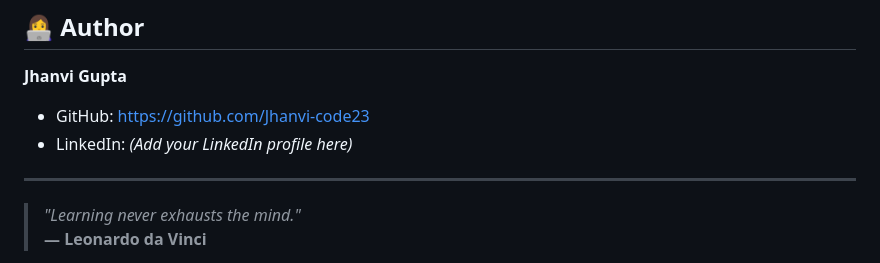
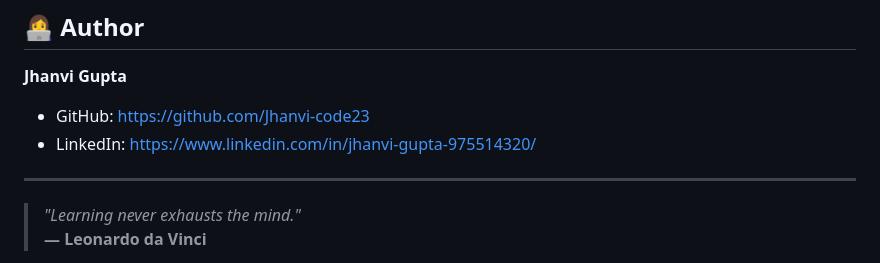
Before and after one commit to Jhanvi-code23/OIBSIP, a Markdown page: WebDev-L2-TributePage/README.md, the part around the change. Rendered like a GitHub page.

Commit message:
Update LinkedIn profile link in README.md

```diff
--- a/WebDev-L2-TributePage/README.md
+++ b/WebDev-L2-TributePage/README.md
@@ -112,7 +112,7 @@ Leonardo da Vinci (1452–1519) was an Italian Renaissance polymath celebrated f
 **Jhanvi Gupta**
 
 - GitHub: https://github.com/Jhanvi-code23
-- LinkedIn: *(Add your LinkedIn profile here)*
+- LinkedIn: https://www.linkedin.com/in/jhanvi-gupta-975514320/
 
 ---
 
```
